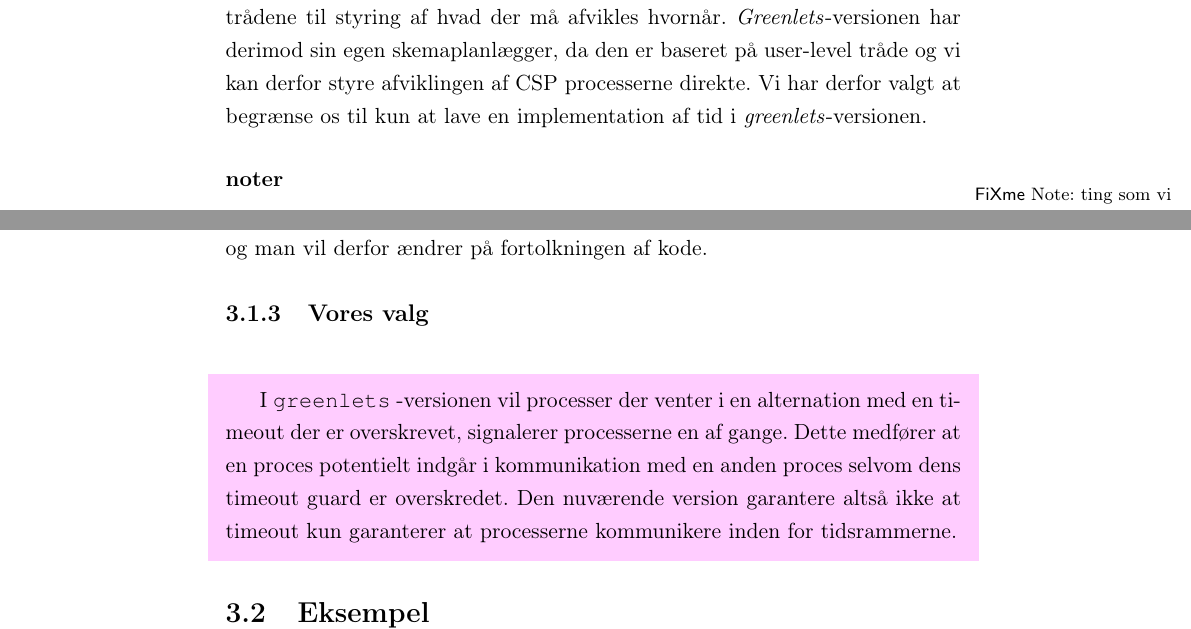
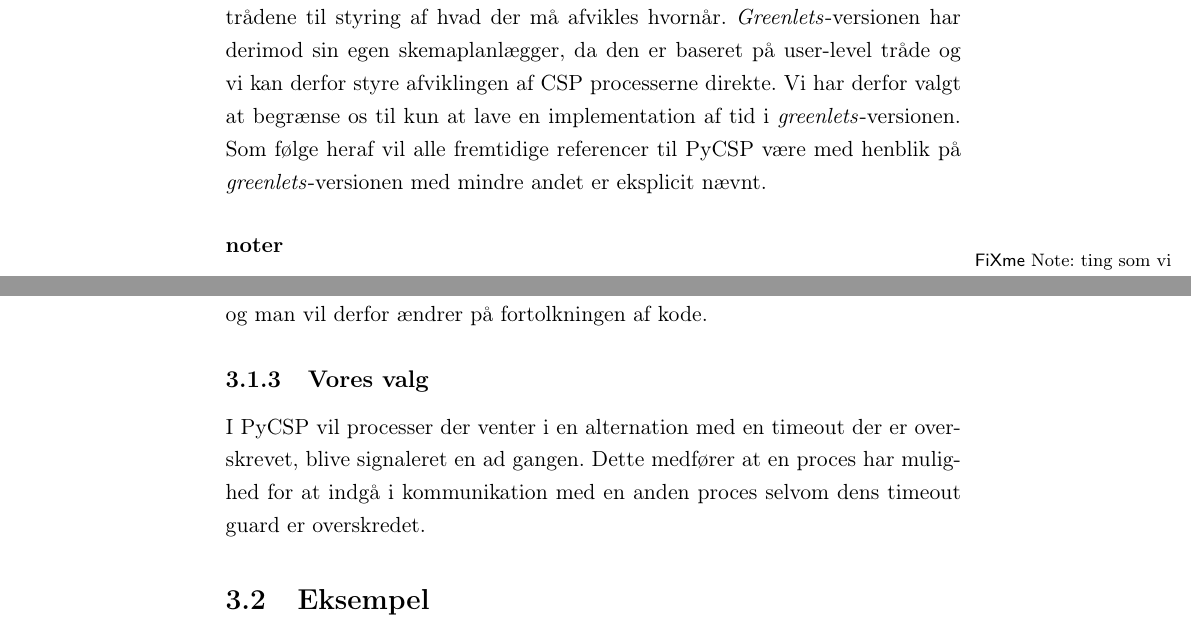
Before and after one commit to shamran/TimedPyCSP, a LaTeX book (report/skelet.tex, which reads report/csp/csp.tex, report/des/theory.tex): two parts of pages 9 and 15 of 39, joined at a grey line, cut so that both start at the same text. Compiled offline with pdfLaTeX.

Commit message:
småændringer

```diff
--- a/report/csp/csp.tex
+++ b/report/csp/csp.tex
@@ -21,7 +21,7 @@ Implementationerne adskiller sig ved hvordan CSP processerne er implementeret, o
 \emph{Greenlets}-versionen går den anden vej, og implementerer CSP processer som user-level tråde. Herved kan man have utroligt mange samtidige tråde, der er hurtige at skifte mellem og som er meget lidt ressourcekrævende.
 
 \section{Introduktion af tid i de 3 implementeringer}
-Vi vil foretrække en implementation af tid der er ensformig og dækker over alle tre implementeringer. Herved kan vi følge ideen i PyCSP med at benytte samme API på tværs af implementeringerne. Når vi ønsker at introducere tid i PyCSP skal vi kunne styre rækkefølgen for afvikling af CSP processer. I  \emph{threads}- og \emph{processes}-versionerne kan vi ikke styre hvilke CSP tråde der er aktive, men kun styre hvad en tråd gør når den bliver aktiveret. For at introducere tid i disse versioner vil det kræve en væsentlig mængde kommunikation mellem trådene til styring af hvad der må afvikles hvornår. \emph{Greenlets}-versionen har derimod sin egen \sched , da den er baseret på user-level tråde og vi kan derfor styre afviklingen af CSP processerne direkte. Vi har derfor valgt at begrænse os til kun at lave en implementation af tid i \emph{greenlets}-versionen.
+Vi vil foretrække en implementation af tid der er ensformig og dækker over alle tre implementeringer. Herved kan vi følge ideen i PyCSP med at benytte samme API på tværs af implementeringerne. Når vi ønsker at introducere tid i PyCSP skal vi kunne styre rækkefølgen for afvikling af CSP processer. I  \emph{threads}- og \emph{processes}-versionerne kan vi ikke styre hvilke CSP tråde der er aktive, men kun styre hvad en tråd gør når den bliver aktiveret. For at introducere tid i disse versioner vil det kræve en væsentlig mængde kommunikation mellem trådene til styring af hvad der må afvikles hvornår. \emph{Greenlets}-versionen har derimod sin egen \sched , da den er baseret på user-level tråde og vi kan derfor styre afviklingen af CSP processerne direkte. Vi har derfor valgt at begrænse os til kun at lave en implementation af tid i \emph{greenlets}-versionen. Som følge heraf vil alle fremtidige referencer til PyCSP være med henblik på \emph{greenlets}-versionen med mindre andet er eksplicit nævnt.
 
 \subsubsection{noter}
 \fxnote*{ting som vi ikke har snakket om...skal ikke nødvendigvis med}{
--- a/report/des/theory.tex
+++ b/report/des/theory.tex
@@ -176,7 +176,5 @@ Begge muligheder har dog grundliggende den svaghed at den oprindelige timeout va
 tidsenhed og man vil derfor ændrer på fortolkningen af kode.
 
 \subsection{Vores valg}
-\begin{shaded}
-I \code{greenlets}"-versionen vil processer der venter i en alternation med en timeout der er overskrevet, signalerer processerne en af gange. Dette
-medfører at en proces potentielt indgår i kommunikation med en anden proces selvom dens timeout guard er overskredet. Den nuværende version garantere altså ikke at timeout kun garanterer at processerne kommunikere inden for tidsrammerne.
-\end{shaded}
+I PyCSP vil processer der venter i en alternation med en timeout der er overskrevet, blive signaleret en ad gangen. Dette
+medfører at en proces har mulighed for at indgå i kommunikation med en anden proces selvom dens timeout guard er overskredet.
```
